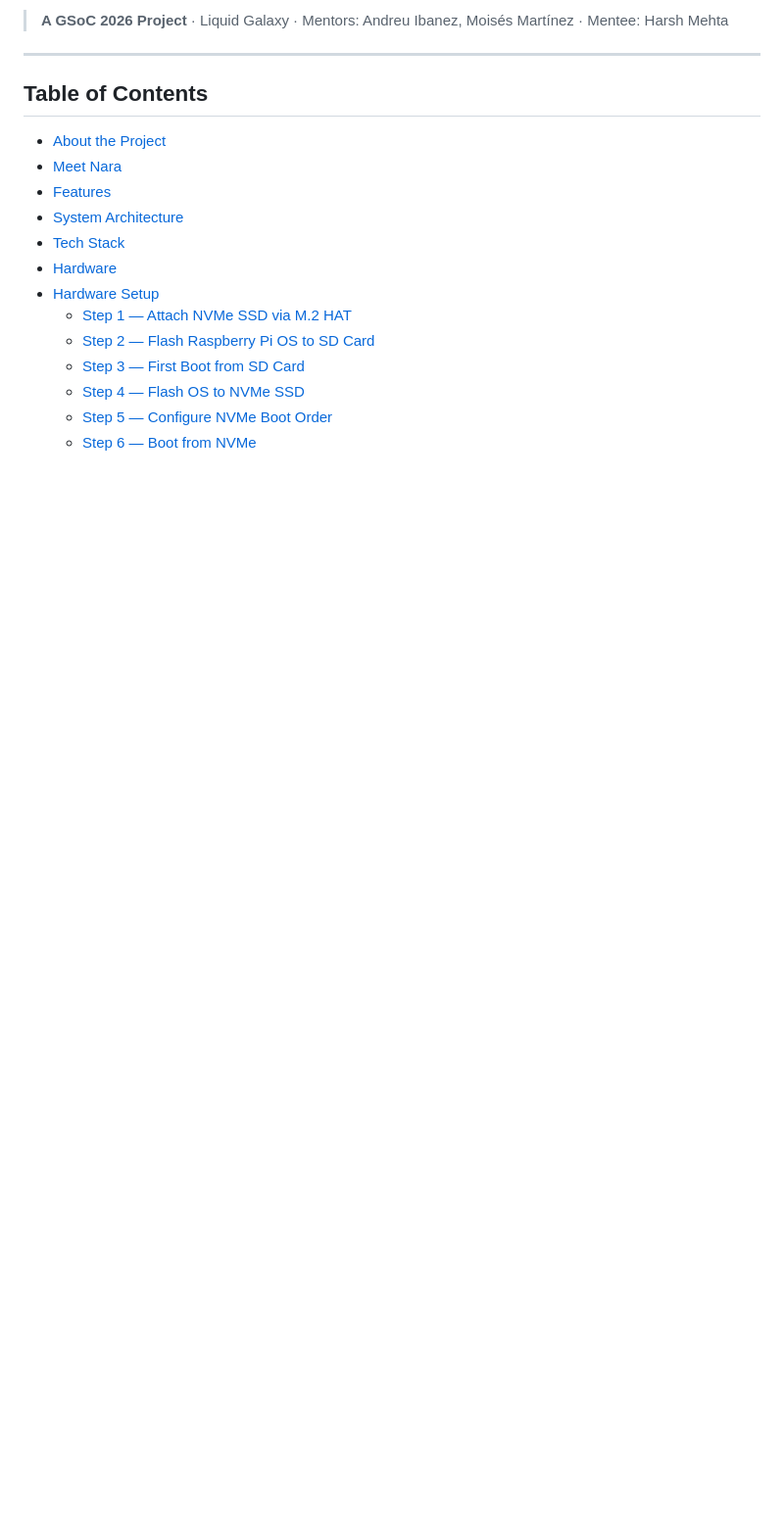
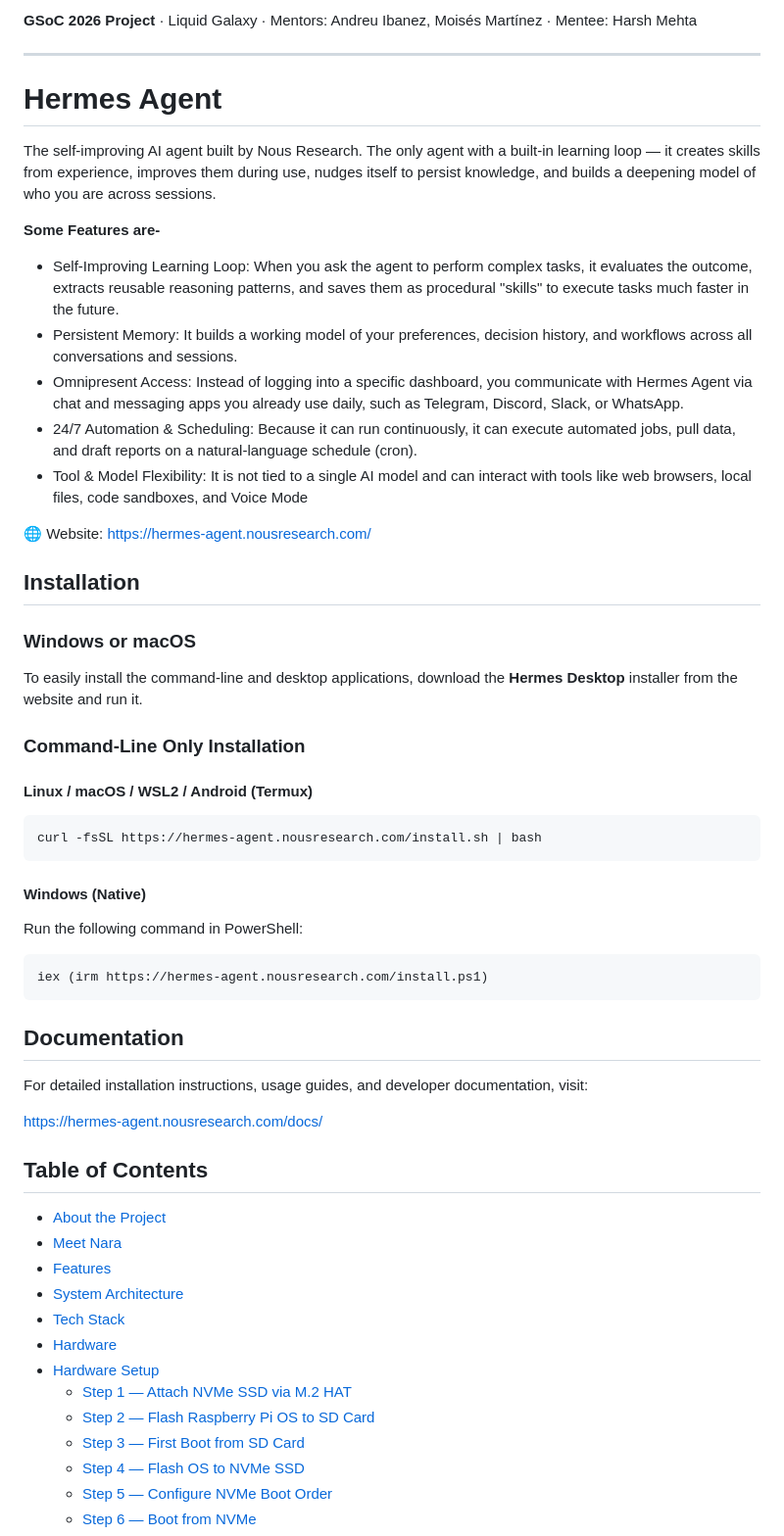
Before and after one commit to LiquidGalaxyLAB/local-ai-gemma, a Markdown page: readme.md, the part around one of its changes. Shown at 98% size. Drawn GitHub-style; blank space fills up the shorter version.

Commit message:
Update readme: add hermes defn

````diff
--- a/readme.md
+++ b/readme.md
@@ -14,7 +3,46 @@
 
-> **A GSoC 2026 Project** · Liquid Galaxy · Mentors: Andreu Ibanez, Moisés Martínez · Mentee: Harsh Mehta
+**GSoC 2026 Project** · Liquid Galaxy · Mentors: Andreu Ibanez, Moisés Martínez · Mentee: Harsh Mehta
 
 ---
+
+# Hermes Agent
+The self-improving AI agent built by Nous Research. The only agent with a built-in learning loop — it creates skills from experience, improves them during use, nudges itself to persist knowledge, and builds a deepening model of who you are across sessions.
+
+**Some Features are-**
+
+- Self-Improving Learning Loop: When you ask the agent to perform complex tasks, it evaluates the outcome, extracts reusable reasoning patterns, and saves them as procedural "skills" to execute tasks much faster in the future.
+- Persistent Memory: It builds a working model of your preferences, decision history, and workflows across all conversations and sessions.
+- Omnipresent Access: Instead of logging into a specific dashboard, you communicate with Hermes Agent via chat and messaging apps you already use daily, such as Telegram, Discord, Slack, or WhatsApp.
+- 24/7 Automation & Scheduling: Because it can run continuously, it can execute automated jobs, pull data, and draft reports on a natural-language schedule (cron).
+- Tool & Model Flexibility: It is not tied to a single AI model and can interact with tools like web browsers, local files, code sandboxes, and Voice Mode
+
+🌐 Website: [https://hermes-agent.nousresearch.com/](https://hermes-agent.nousresearch.com/)
+
+## Installation
+
+### Windows or macOS
+To easily install the command-line and desktop applications, download the **Hermes Desktop** installer from the website and run it.
+
+### Command-Line Only Installation
+
+#### Linux / macOS / WSL2 / Android (Termux)
+
+```
+curl -fsSL https://hermes-agent.nousresearch.com/install.sh | bash
+```
+
+#### Windows (Native)
+Run the following command in PowerShell:
+
+```
+iex (irm https://hermes-agent.nousresearch.com/install.ps1)
+```
+
+## Documentation
+For detailed installation instructions, usage guides, and developer documentation, visit:
+
+[https://hermes-agent.nousresearch.com/docs/](https://hermes-agent.nousresearch.com/docs/)
+
 
 ## Table of Contents
 
````
Also changed, not shown: other parts of readme.md (+0 -11 lines).
